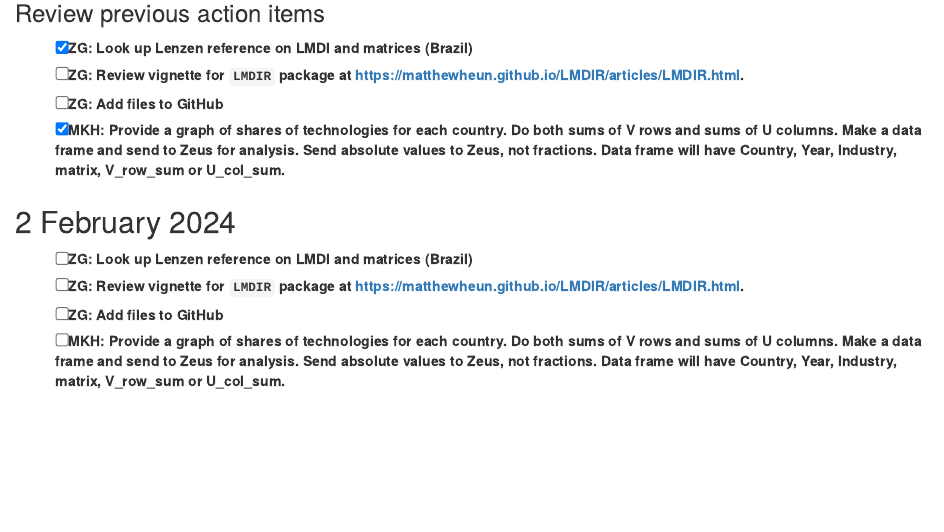
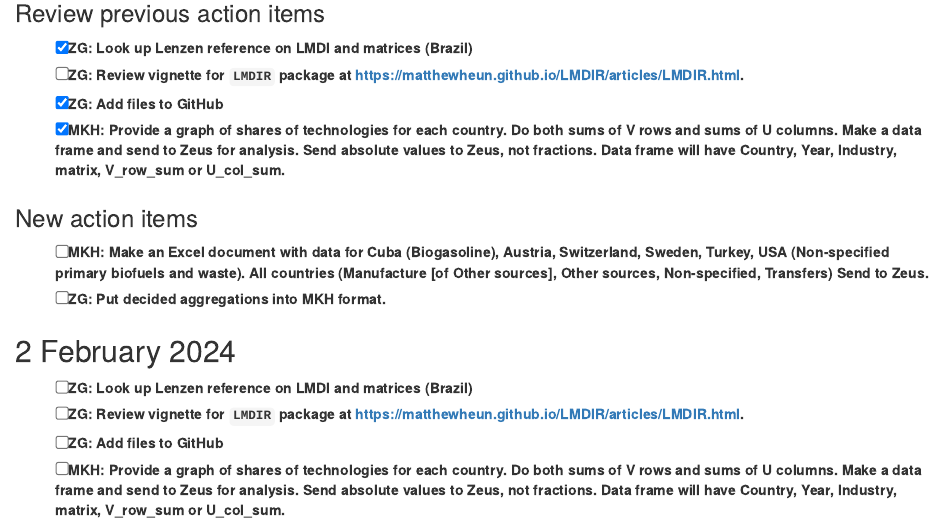
Before and after one commit to MatthewHeun/CL-PFU-Decomposition, an R Markdown document (MeetingNotes/MeetingNotes.Rmd): the page in a window 1100 px wide, from 130 px down. Rendered offline with R 4.5, knitr and Pandoc, with nearby package versions.

Commit message:
Update action items

```diff
--- a/MeetingNotes/MeetingNotes.Rmd
+++ b/MeetingNotes/MeetingNotes.Rmd
@@ -3,12 +3,24 @@
 
 ## 16 February 2024
 
+
 ### Review previous action items
 
 - [x] ZG: Look up Lenzen reference on LMDI and matrices (Brazil)
 - [ ] ZG: Review vignette for `LMDIR` package at https://matthewheun.github.io/LMDIR/articles/LMDIR.html.
-- [ ] ZG: Add files to GitHub
+- [x] ZG: Add files to GitHub
 - [x] MKH: Provide a graph of shares of technologies for each country. Do both sums of V rows and sums of U columns. Make a data frame and send to Zeus for analysis.  Send absolute values to Zeus, not fractions. Data frame will have Country, Year, Industry, matrix, V_row_sum or U_col_sum.
+
+
+### New action items
+- [ ] MKH: Make an Excel document with data for
+           Cuba (Biogasoline),
+           Austria, Switzerland, Sweden, Turkey, USA
+             (Non-specified primary biofuels and waste).
+           All countries
+             (Manufacture [of Other sources], Other sources, Non-specified, Transfers)
+           Send to Zeus.
+- [ ] ZG: Put decided aggregations into MKH format.
 
 
 ## 2 February 2024
```
